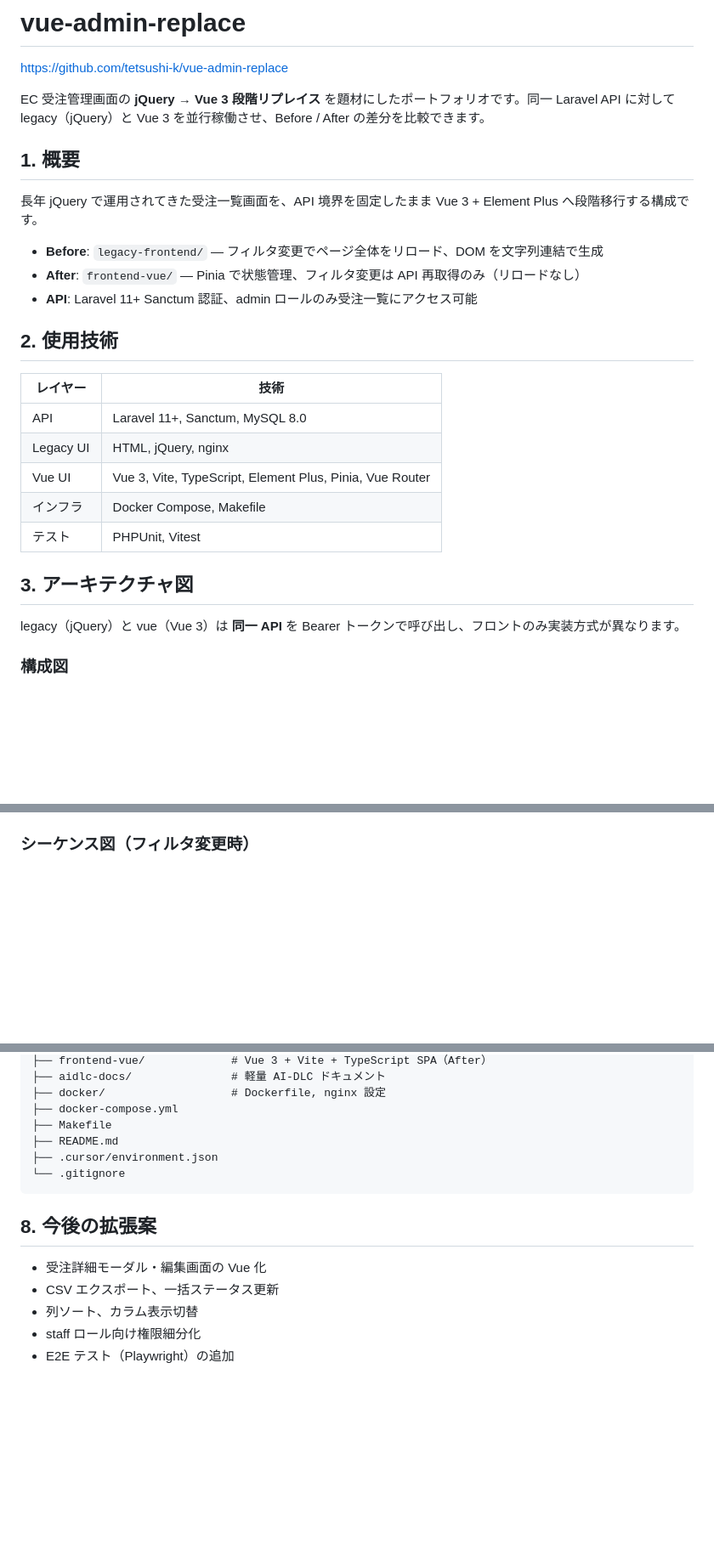
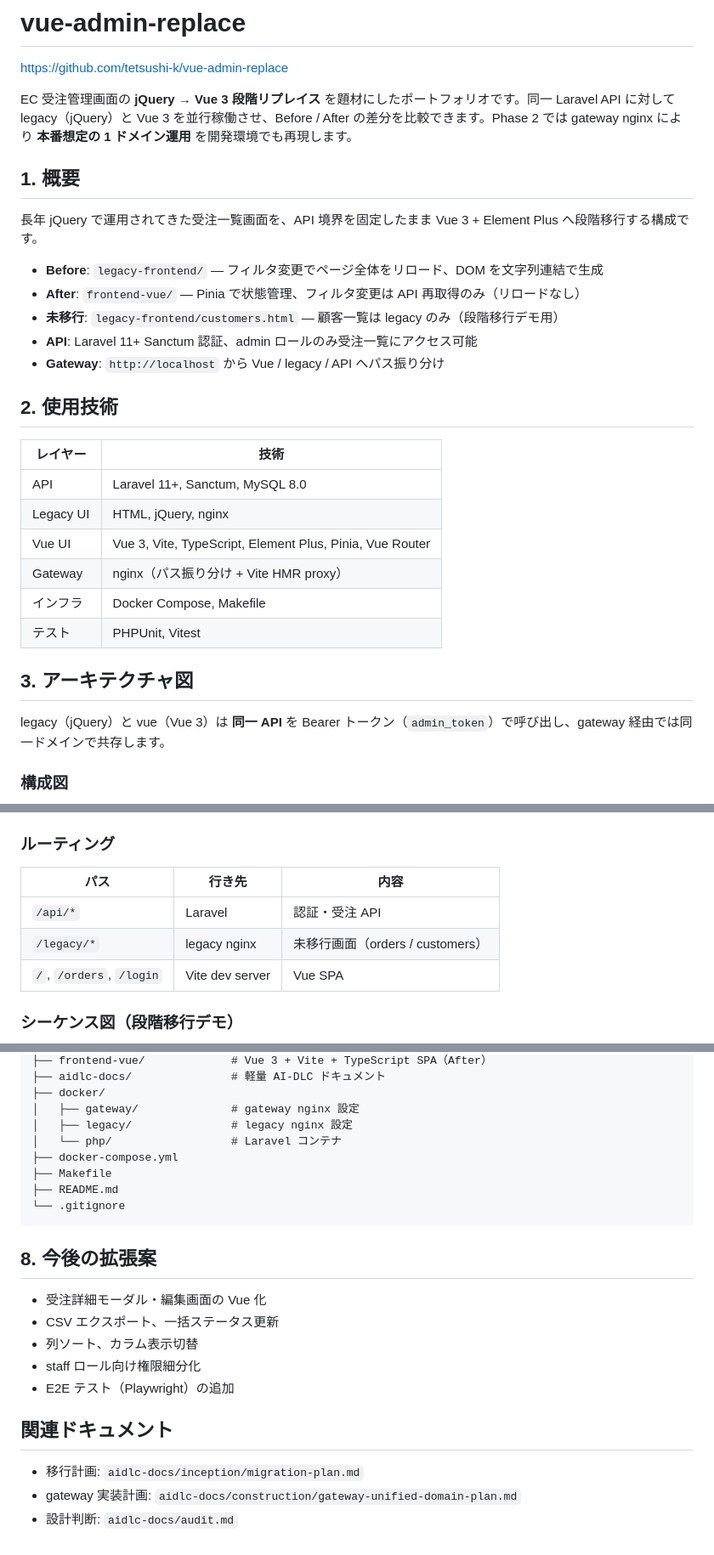
Before and after one commit to tetsushi-k/vue-admin-replace, a Markdown page: README.md, 3 parts joined by grey strips. Shown at 85% size. Drawn GitHub-style; blank space fills up the shorter version.

````diff
--- a/README.md
+++ b/README.md
@@ -2,7 +2,7 @@
 
 https://github.com/tetsushi-k/vue-admin-replace
 
-EC 受注管理画面の **jQuery → Vue 3 段階リプレイス** を題材にしたポートフォリオです。同一 Laravel API に対して legacy（jQuery）と Vue 3 を並行稼働させ、Before / After の差分を比較できます。
+EC 受注管理画面の **jQuery → Vue 3 段階リプレイス** を題材にしたポートフォリオです。同一 Laravel API に対して legacy（jQuery）と Vue 3 を並行稼働させ、Before / After の差分を比較できます。Phase 2 では gateway nginx により **本番想定の 1 ドメイン運用** を開発環境でも再現します。
 
 ## 1. 概要
 
@@ -10,7 +10,9 @@ EC 受注管理画面の **jQuery → Vue 3 段階リプレイス** を題材に
 
 - **Before**: `legacy-frontend/` — フィルタ変更でページ全体をリロード、DOM を文字列連結で生成
 - **After**: `frontend-vue/` — Pinia で状態管理、フィルタ変更は API 再取得のみ（リロードなし）
+- **未移行**: `legacy-frontend/customers.html` — 顧客一覧は legacy のみ（段階移行デモ用）
 - **API**: Laravel 11+ Sanctum 認証、admin ロールのみ受注一覧にアクセス可能
+- **Gateway**: `http://localhost` から Vue / legacy / API へパス振り分け
 
 ## 2. 使用技術
 
@@ -19,12 +21,13 @@ EC 受注管理画面の **jQuery → Vue 3 段階リプレイス** を題材に
 | API | Laravel 11+, Sanctum, MySQL 8.0 |
 | Legacy UI | HTML, jQuery, nginx |
 | Vue UI | Vue 3, Vite, TypeScript, Element Plus, Pinia, Vue Router |
+| Gateway | nginx（パス振り分け + Vite HMR proxy） |
 | インフラ | Docker Compose, Makefile |
 | テスト | PHPUnit, Vitest |
 
 ## 3. アーキテクチャ図
 
-legacy（jQuery）と vue（Vue 3）は **同一 API** を Bearer トークンで呼び出し、フロントのみ実装方式が異なります。
+legacy（jQuery）と vue（Vue 3）は **同一 API** を Bearer トークン（`admin_token`）で呼び出し、gateway 経由では同一ドメインで共存します。
 
 ### 構成図
 
@@ -46,6 +45,14 @@ flowchart LR
 ```
 
-### シーケンス図（フィルタ変更時）
+### ルーティング
+
+| パス | 行き先 | 内容 |
+|------|--------|------|
+| `/api/*` | Laravel | 認証・受注 API |
+| `/legacy/*` | legacy nginx | 未移行画面（orders / customers） |
+| `/`, `/orders`, `/login` | Vite dev server | Vue SPA |
+
+### シーケンス図（段階移行デモ）
 
 ```mermaid
 sequenceDiagram
@@ -158,10 +192,12 @@ vue-admin-replace/
 ├── frontend-vue/             # Vue 3 + Vite + TypeScript SPA（After）
 ├── aidlc-docs/               # 軽量 AI-DLC ドキュメント
-├── docker/                   # Dockerfile, nginx 設定
+├── docker/
+│   ├── gateway/              # gateway nginx 設定
+│   ├── legacy/               # legacy nginx 設定
+│   └── php/                  # Laravel コンテナ
 ├── docker-compose.yml
 ├── Makefile
 ├── README.md
-├── .cursor/environment.json
 └── .gitignore
 ```
 
@@ -172,3 +208,9 @@ vue-admin-replace/
 - 列ソート、カラム表示切替
 - staff ロール向け権限細分化
 - E2E テスト（Playwright）の追加
+
+## 関連ドキュメント
+
+- 移行計画: `aidlc-docs/inception/migration-plan.md`
+- gateway 実装計画: `aidlc-docs/construction/gateway-unified-domain-plan.md`
+- 設計判断: `aidlc-docs/audit.md`
````
Also changed, not shown: other parts of README.md (+64 -41 lines).
